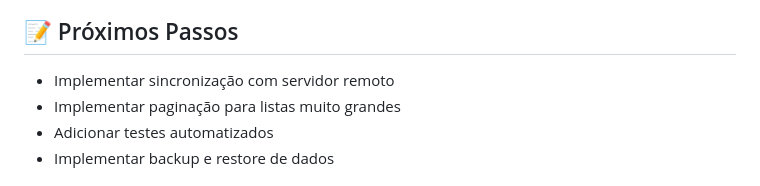
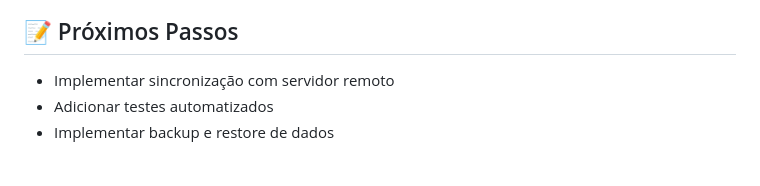
Before and after one commit to gladson/estudo-idempotencia-couchbase-lite, a Markdown page: README.md, the part around the change. GitHub-like rendering.

Commit message:
docs: remoção da tarefa de implementar paginação

```diff
--- a/README.md
+++ b/README.md
@@ -407,7 +407,6 @@ ggfm/
 ## 📝 Próximos Passos
 
 - Implementar sincronização com servidor remoto
-- Implementar paginação para listas muito grandes
 - Adicionar testes automatizados
 - Implementar backup e restore de dados
 
```
